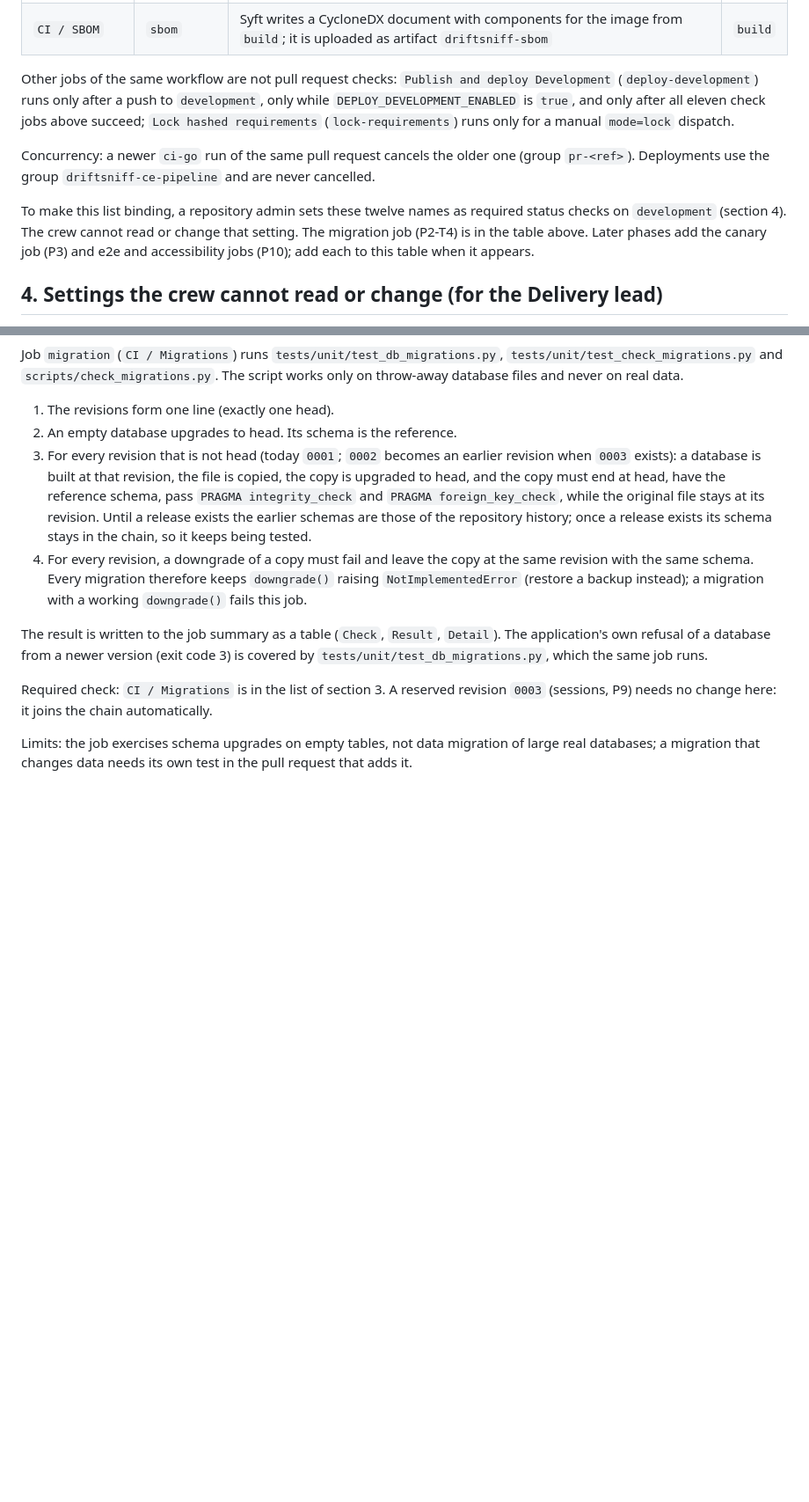
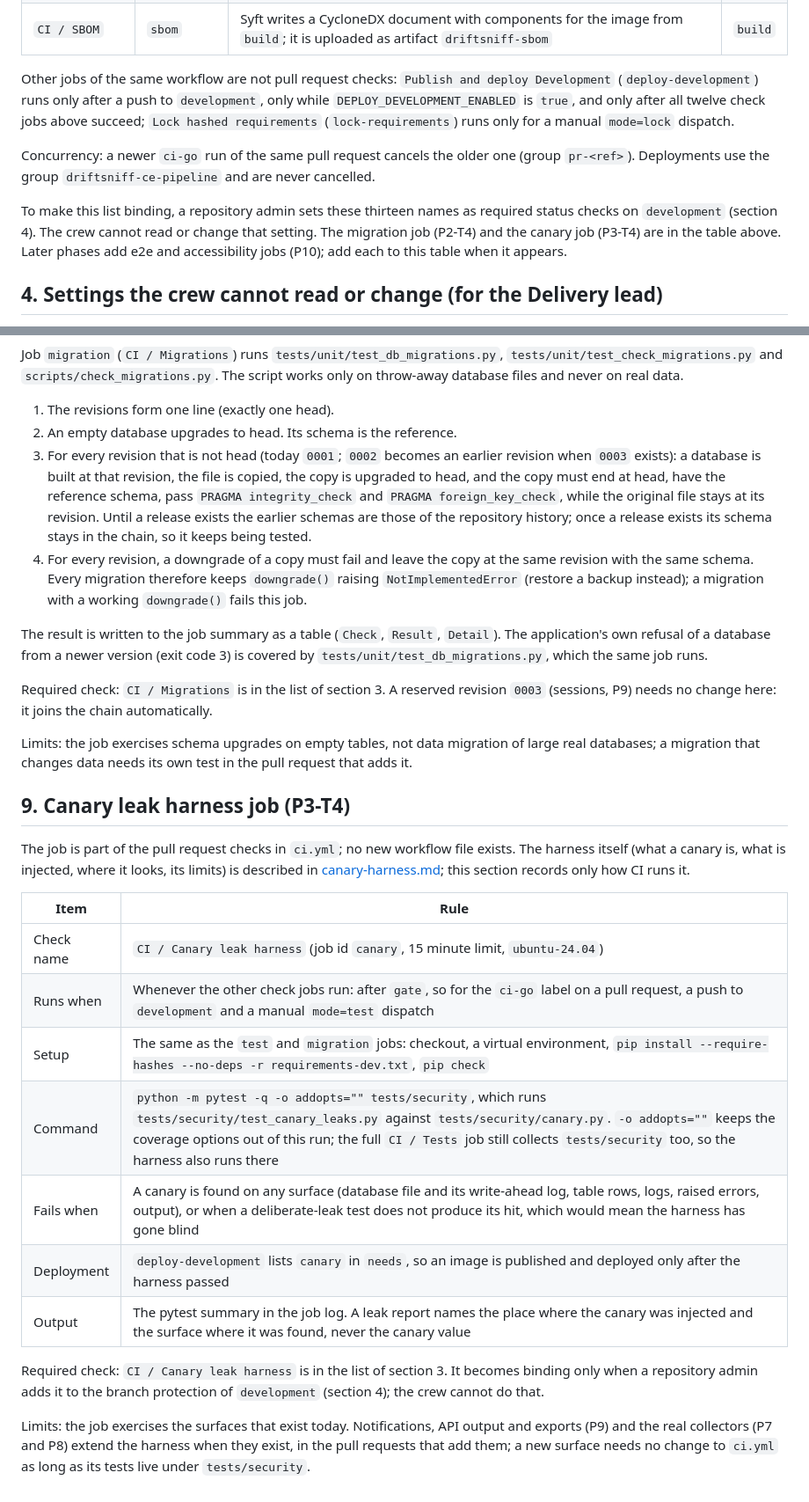
Before and after one commit to Theriark/driftsniff-ce, a Markdown page: docs/ci-baseline.md, 2 parts joined by grey strips. Shown at 88% size. Drawn GitHub-style; blank space fills up the shorter version.

Commit message:
Docs: add Canary leak harness to the required checks list and describe it in ci-baseline (THE-540)
Files: docs/ci-baseline.md (section 3 row, check counts, new section 9).

Co-Authored-By: Claude Sonnet 5.5 <noreply@anthropic.com>

```diff
--- a/docs/ci-baseline.md
+++ b/docs/ci-baseline.md
@@ -100,11 +101,11 @@ A pull request into `development` needs every job below to be green. The names a
 | `CI / Container smoke` | `smoke` | `scripts/container-smoke.sh` passes on the image from `build` | `build` |
 | `CI / SBOM` | `sbom` | Syft writes a CycloneDX document with components for the image from `build`; it is uploaded as artifact `driftsniff-sbom` | `build` |
 
-Other jobs of the same workflow are not pull request checks: `Publish and deploy Development` (`deploy-development`) runs only after a push to `development`, only while `DEPLOY_DEVELOPMENT_ENABLED` is `true`, and only after all eleven check jobs above succeed; `Lock hashed requirements` (`lock-requirements`) runs only for a manual `mode=lock` dispatch.
+Other jobs of the same workflow are not pull request checks: `Publish and deploy Development` (`deploy-development`) runs only after a push to `development`, only while `DEPLOY_DEVELOPMENT_ENABLED` is `true`, and only after all twelve check jobs above succeed; `Lock hashed requirements` (`lock-requirements`) runs only for a manual `mode=lock` dispatch.
 
 Concurrency: a newer `ci-go` run of the same pull request cancels the older one (group `pr-<ref>`). Deployments use the group `driftsniff-ce-pipeline` and are never cancelled.
 
-To make this list binding, a repository admin sets these twelve names as required status checks on `development` (section 4). The crew cannot read or change that setting. The migration job (P2-T4) is in the table above. Later phases add the canary job (P3) and e2e and accessibility jobs (P10); add each to this table when it appears.
+To make this list binding, a repository admin sets these thirteen names as required status checks on `development` (section 4). The crew cannot read or change that setting. The migration job (P2-T4) and the canary job (P3-T4) are in the table above. Later phases add e2e and accessibility jobs (P10); add each to this table when it appears.
 
 ## 4. Settings the crew cannot read or change (for the Delivery lead)
 
@@ -214,3 +215,21 @@ The result is written to the job summary as a table (`Check`, `Result`, `Detail`
 Required check: `CI / Migrations` is in the list of section 3. A reserved revision `0003` (sessions, P9) needs no change here: it joins the chain automatically.
 
 Limits: the job exercises schema upgrades on empty tables, not data migration of large real databases; a migration that changes data needs its own test in the pull request that adds it.
+
+## 9. Canary leak harness job (P3-T4)
+
+The job is part of the pull request checks in `ci.yml`; no new workflow file exists. The harness itself (what a canary is, what is injected, where it looks, its limits) is described in [canary-harness.md](canary-harness.md); this section records only how CI runs it.
+
+| Item | Rule |
+|---|---|
+| Check name | `CI / Canary leak harness` (job id `canary`, 15 minute limit, `ubuntu-24.04`) |
+| Runs when | Whenever the other check jobs run: after `gate`, so for the `ci-go` label on a pull request, a push to `development` and a manual `mode=test` dispatch |
+| Setup | The same as the `test` and `migration` jobs: checkout, a virtual environment, `pip install --require-hashes --no-deps -r requirements-dev.txt`, `pip check` |
+| Command | `python -m pytest -q -o addopts="" tests/security`, which runs `tests/security/test_canary_leaks.py` against `tests/security/canary.py`. `-o addopts=""` keeps the coverage options out of this run; the full `CI / Tests` job still collects `tests/security` too, so the harness also runs there |
+| Fails when | A canary is found on any surface (database file and its write-ahead log, table rows, logs, raised errors, output), or when a deliberate-leak test does not produce its hit, which would mean the harness has gone blind |
+| Deployment | `deploy-development` lists `canary` in `needs`, so an image is published and deployed only after the harness passed |
+| Output | The pytest summary in the job log. A leak report names the place where the canary was injected and the surface where it was found, never the canary value |
+
+Required check: `CI / Canary leak harness` is in the list of section 3. It becomes binding only when a repository admin adds it to the branch protection of `development` (section 4); the crew cannot do that.
+
+Limits: the job exercises the surfaces that exist today. Notifications, API output and exports (P9) and the real collectors (P7 and P8) extend the harness when they exist, in the pull requests that add them; a new surface needs no change to `ci.yml` as long as its tests live under `tests/security`.
```
Also changed, not shown: other parts of docs/ci-baseline.md (+3 -2 lines).
